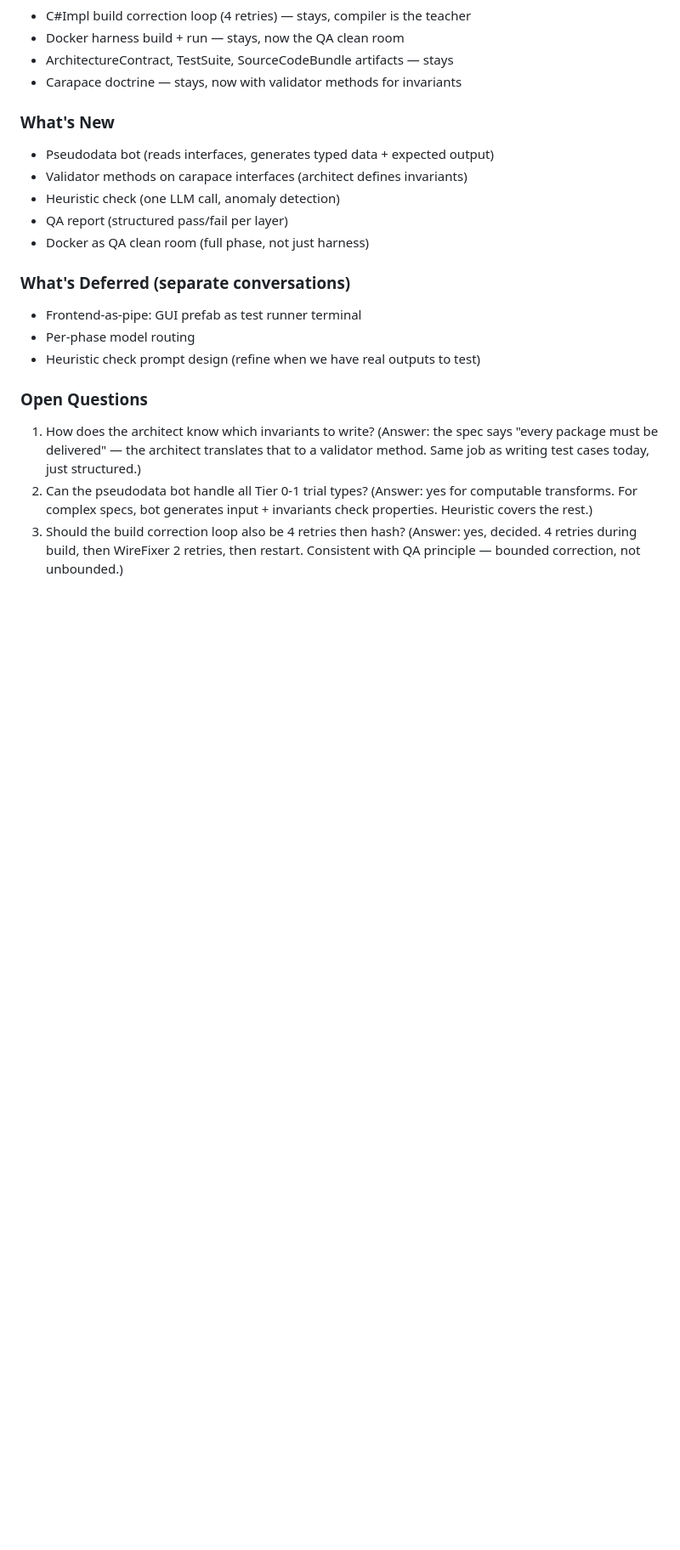
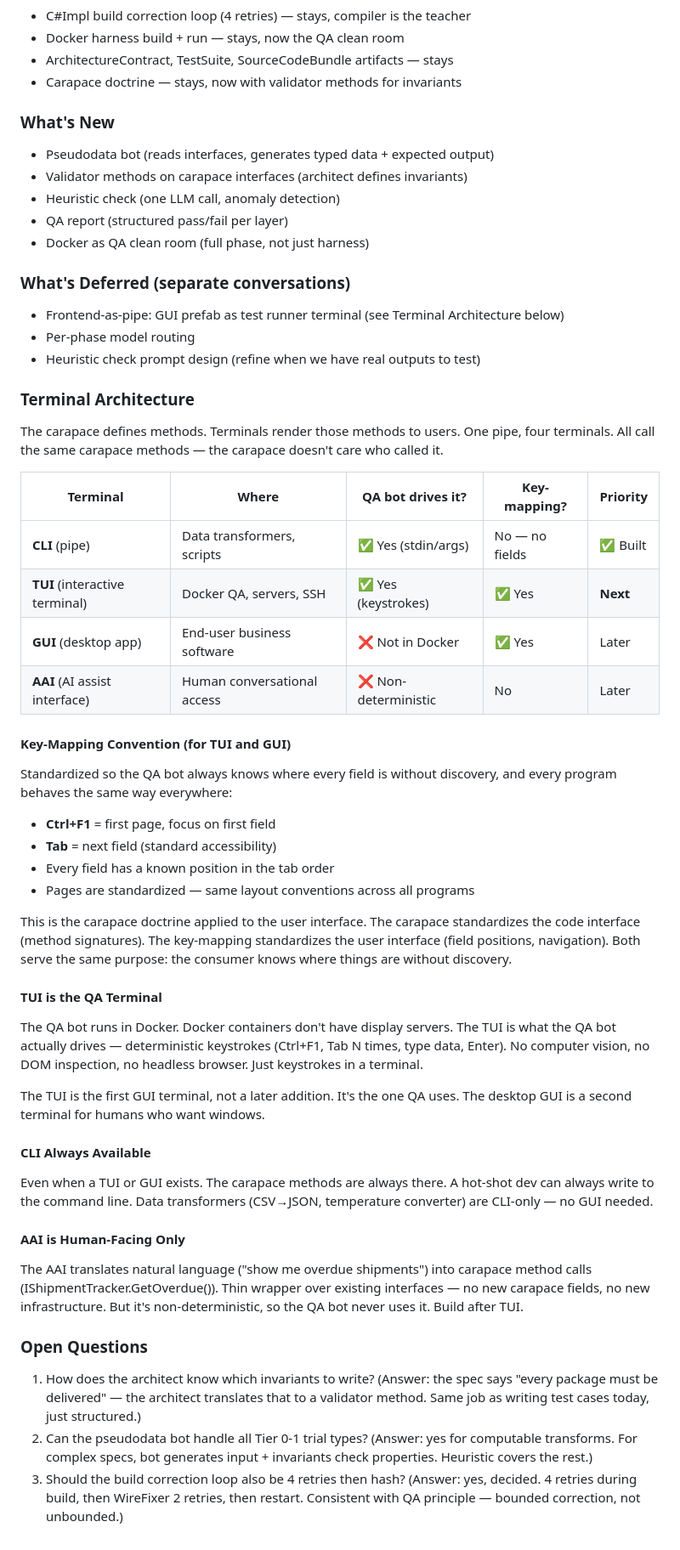
Before and after one commit to goldfly1/Posit, a Markdown page: wiki/plans/qa-phase-redesign.md, the part around the change. Shown at 85% size. Rendered like a GitHub page; blank space fills up the shorter version.

Commit message:
Add terminal architecture: CLI/TUI/GUI/AAI on one carapace pipe, key-mapping convention, TUI as QA terminal

```diff
--- a/wiki/plans/qa-phase-redesign.md
+++ b/wiki/plans/qa-phase-redesign.md
@@ -144,9 +144,60 @@ decomposition each run. Restart is the exception handler, not human debugging.
 
 ### What's Deferred (separate conversations)
 
-- Frontend-as-pipe: GUI prefab as test runner terminal
+- Frontend-as-pipe: GUI prefab as test runner terminal (see Terminal Architecture below)
 - Per-phase model routing
 - Heuristic check prompt design (refine when we have real outputs to test)
+
+### Terminal Architecture
+
+The carapace defines methods. Terminals render those methods to users. One pipe,
+four terminals. All call the same carapace methods — the carapace doesn't care
+who called it.
+
+| Terminal | Where | QA bot drives it? | Key-mapping? | Priority |
+|----------|-------|-------------------|--------------|----------|
+| **CLI** (pipe) | Data transformers, scripts | ✅ Yes (stdin/args) | No — no fields | ✅ Built |
+| **TUI** (interactive terminal) | Docker QA, servers, SSH | ✅ Yes (keystrokes) | ✅ Yes | **Next** |
+| **GUI** (desktop app) | End-user business software | ❌ Not in Docker | ✅ Yes | Later |
+| **AAI** (AI assist interface) | Human conversational access | ❌ Non-deterministic | No | Later |
+
+#### Key-Mapping Convention (for TUI and GUI)
+
+Standardized so the QA bot always knows where every field is without discovery,
+and every program behaves the same way everywhere:
+
+- **Ctrl+F1** = first page, focus on first field
+- **Tab** = next field (standard accessibility)
+- Every field has a known position in the tab order
+- Pages are standardized — same layout conventions across all programs
+
+This is the carapace doctrine applied to the user interface. The carapace
+standardizes the code interface (method signatures). The key-mapping
+standardizes the user interface (field positions, navigation). Both serve
+the same purpose: the consumer knows where things are without discovery.
+
+#### TUI is the QA Terminal
+
+The QA bot runs in Docker. Docker containers don't have display servers.
+The TUI is what the QA bot actually drives — deterministic keystrokes
+(Ctrl+F1, Tab N times, type data, Enter). No computer vision, no DOM
+inspection, no headless browser. Just keystrokes in a terminal.
+
+The TUI is the first GUI terminal, not a later addition. It's the one QA
+uses. The desktop GUI is a second terminal for humans who want windows.
+
+#### CLI Always Available
+
+Even when a TUI or GUI exists. The carapace methods are always there.
+A hot-shot dev can always write to the command line. Data transformers
+(CSV→JSON, temperature converter) are CLI-only — no GUI needed.
+
+#### AAI is Human-Facing Only
+
+The AAI translates natural language ("show me overdue shipments") into
+carapace method calls (IShipmentTracker.GetOverdue()). Thin wrapper over
+existing interfaces — no new carapace fields, no new infrastructure. But
+it's non-deterministic, so the QA bot never uses it. Build after TUI.
 
 ### Open Questions
 
```
